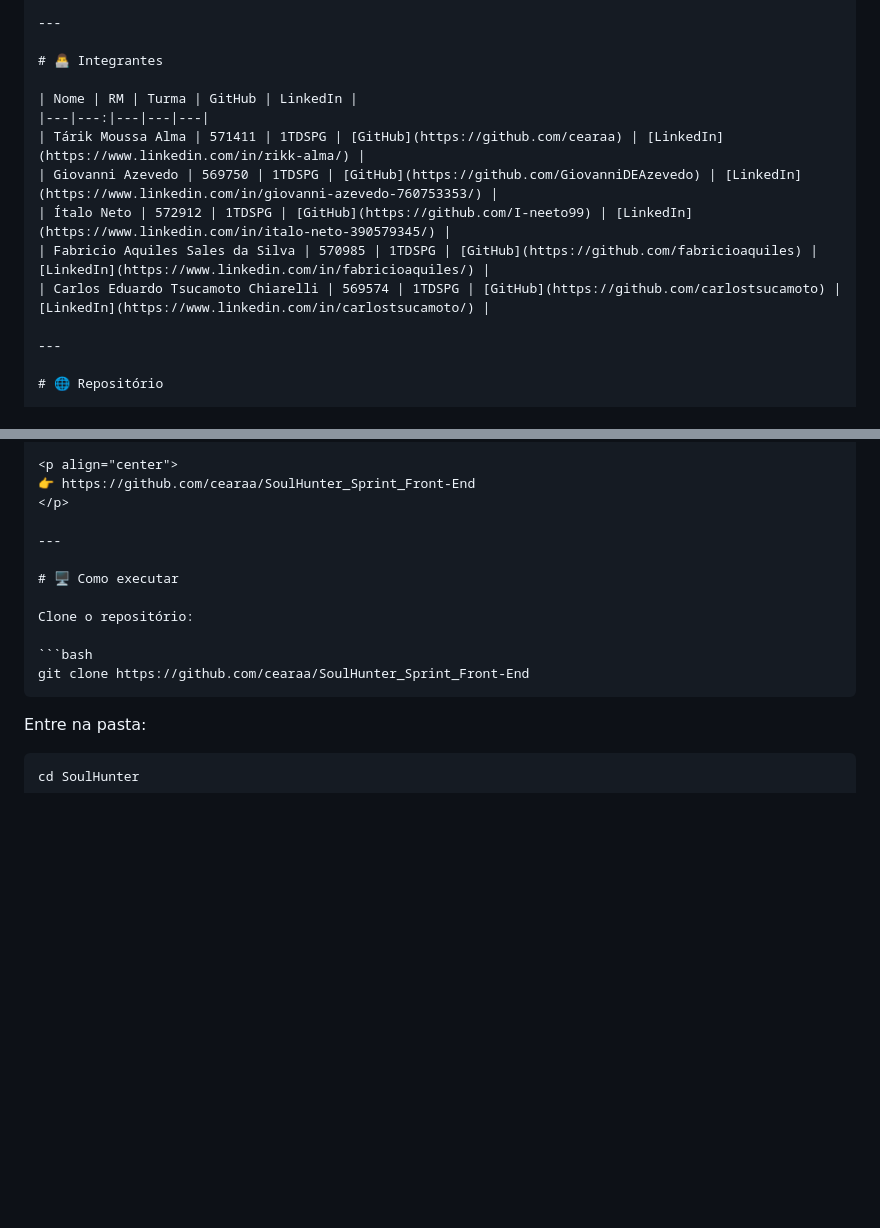
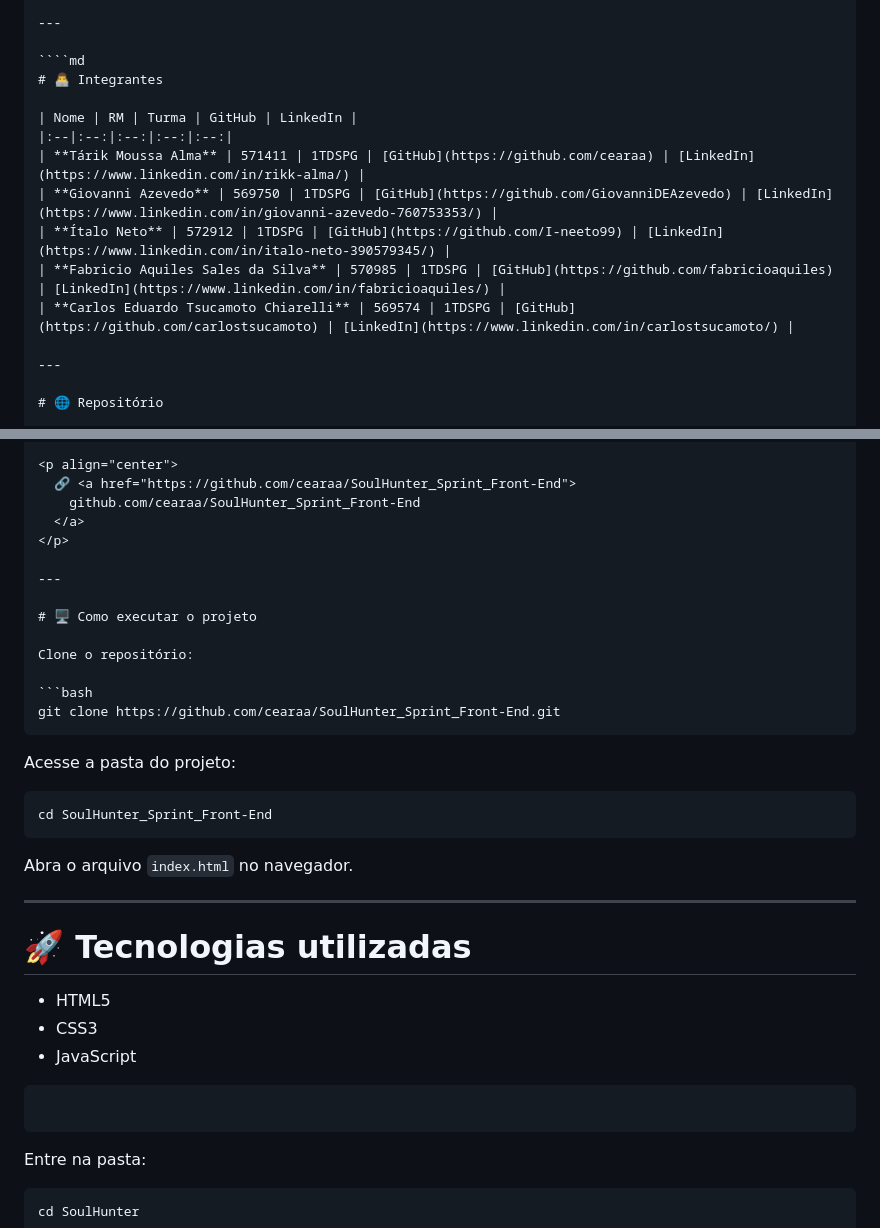
Before and after one commit to cearaa/SoulHunter_Sprint_Front-End, a Markdown page: README.md, 2 parts joined by grey strips. Drawn GitHub-style; blank space fills up the shorter version.

`````diff
--- a/README.md
+++ b/README.md
@@ -176,15 +176,16 @@ Garantindo compatibilidade para:
 
 ---
 
+````md
 # 👨‍💻 Integrantes
 
 | Nome | RM | Turma | GitHub | LinkedIn |
-|---|---:|---|---|---|
-| Tárik Moussa Alma | 571411 | 1TDSPG | [GitHub](https://github.com/cearaa) | [LinkedIn](https://www.linkedin.com/in/rikk-alma/) |
-| Giovanni Azevedo | 569750 | 1TDSPG | [GitHub](https://github.com/GiovanniDEAzevedo) | [LinkedIn](https://www.linkedin.com/in/giovanni-azevedo-760753353/) |
-| Ítalo Neto | 572912 | 1TDSPG | [GitHub](https://github.com/I-neeto99) | [LinkedIn](https://www.linkedin.com/in/italo-neto-390579345/) |
-| Fabricio Aquiles Sales da Silva | 570985 | 1TDSPG | [GitHub](https://github.com/fabricioaquiles) | [LinkedIn](https://www.linkedin.com/in/fabricioaquiles/) |
-| Carlos Eduardo Tsucamoto Chiarelli | 569574 | 1TDSPG | [GitHub](https://github.com/carlostsucamoto) | [LinkedIn](https://www.linkedin.com/in/carlostsucamoto/) |
+|:--|:--:|:--:|:--:|:--:|
+| **Tárik Moussa Alma** | 571411 | 1TDSPG | [GitHub](https://github.com/cearaa) | [LinkedIn](https://www.linkedin.com/in/rikk-alma/) |
+| **Giovanni Azevedo** | 569750 | 1TDSPG | [GitHub](https://github.com/GiovanniDEAzevedo) | [LinkedIn](https://www.linkedin.com/in/giovanni-azevedo-760753353/) |
+| **Ítalo Neto** | 572912 | 1TDSPG | [GitHub](https://github.com/I-neeto99) | [LinkedIn](https://www.linkedin.com/in/italo-neto-390579345/) |
+| **Fabricio Aquiles Sales da Silva** | 570985 | 1TDSPG | [GitHub](https://github.com/fabricioaquiles) | [LinkedIn](https://www.linkedin.com/in/fabricioaquiles/) |
+| **Carlos Eduardo Tsucamoto Chiarelli** | 569574 | 1TDSPG | [GitHub](https://github.com/carlostsucamoto) | [LinkedIn](https://www.linkedin.com/in/carlostsucamoto/) |
 
 ---
 
@@ -197,18 +198,40 @@ Garantindo compatibilidade para:
 </p>
 
 <p align="center">
-👉 https://github.com/cearaa/SoulHunter_Sprint_Front-End
+  🔗 <a href="https://github.com/cearaa/SoulHunter_Sprint_Front-End">
+    github.com/cearaa/SoulHunter_Sprint_Front-End
+  </a>
 </p>
 
 ---
 
-# 🖥️ Como executar
+# 🖥️ Como executar o projeto
 
 Clone o repositório:
 
 ```bash
-git clone https://github.com/cearaa/SoulHunter_Sprint_Front-End
+git clone https://github.com/cearaa/SoulHunter_Sprint_Front-End.git
+````
+
+Acesse a pasta do projeto:
+
+```bash
+cd SoulHunter_Sprint_Front-End
 ```
+
+Abra o arquivo `index.html` no navegador.
+
+---
+
+# 🚀 Tecnologias utilizadas
+
+* HTML5
+* CSS3
+* JavaScript
+
+```
+```
+
 
 Entre na pasta:
 
`````
Also changed, not shown: other parts of README.md (+1 -1 lines).
